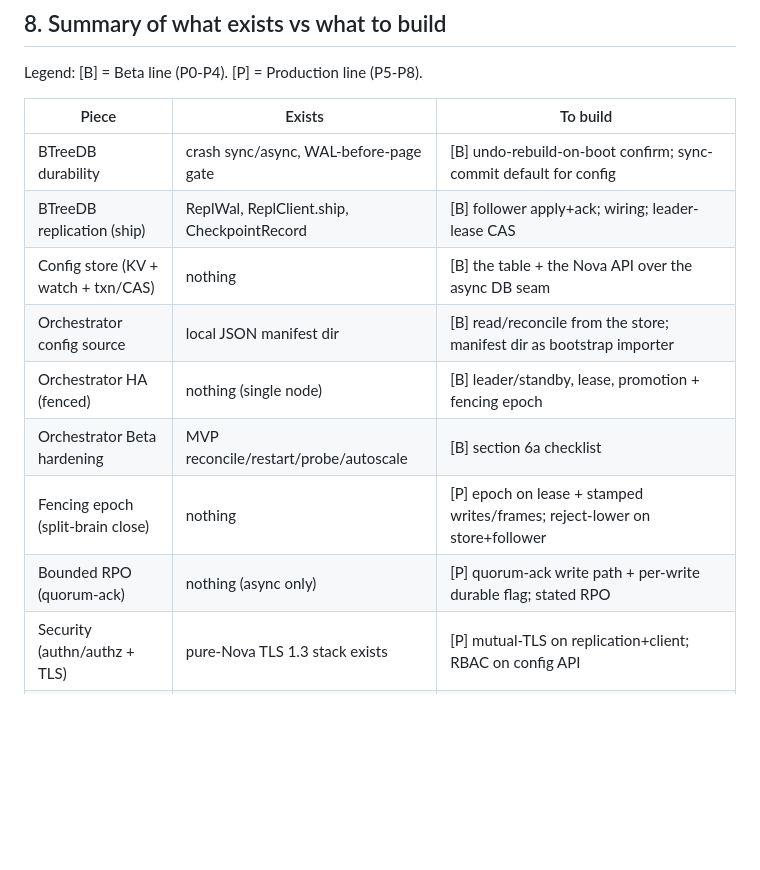
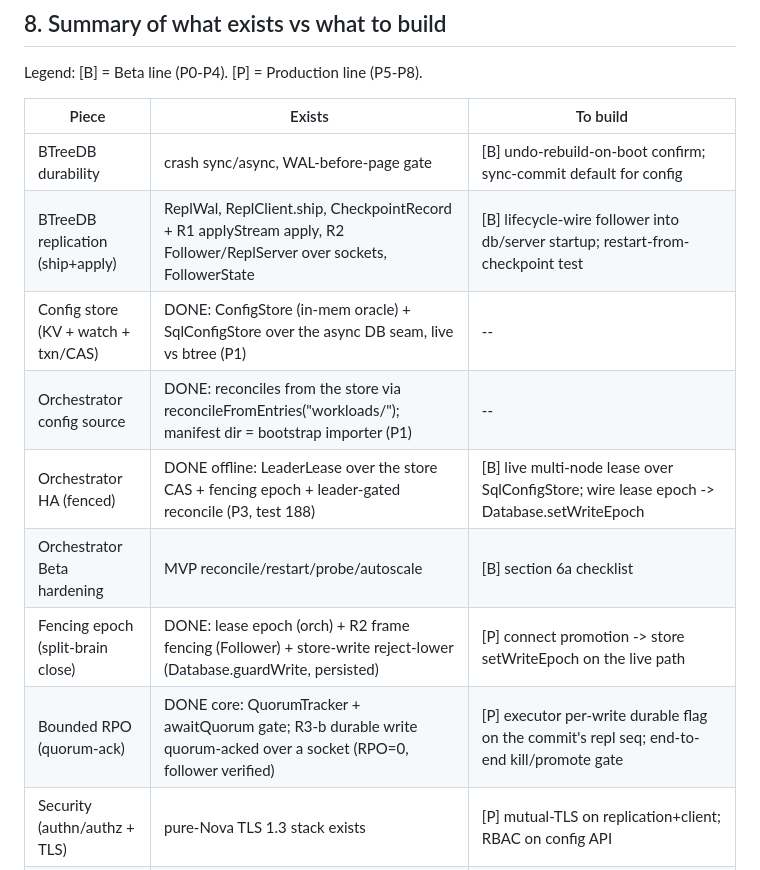
Before and after one commit to kamlesh-nb/nova-orchestrator, a Markdown page: docs/beta-config-store-design.md, the part around one of its changes. GitHub-like rendering; blank space fills up the shorter version.

```diff
--- a/docs/beta-config-store-design.md
+++ b/docs/beta-config-store-design.md
@@ -285,13 +316,13 @@ Legend: [B] = Beta line (P0-P4). [P] = Production line (P5-P8).
 | Piece | Exists | To build |
 |---|---|---|
 | BTreeDB durability | crash sync/async, WAL-before-page gate | [B] undo-rebuild-on-boot confirm; sync-commit default for config |
-| BTreeDB replication (ship) | ReplWal, ReplClient.ship, CheckpointRecord | [B] follower apply+ack; wiring; leader-lease CAS |
-| Config store (KV + watch + txn/CAS) | nothing | [B] the table + the Nova API over the async DB seam |
-| Orchestrator config source | local JSON manifest dir | [B] read/reconcile from the store; manifest dir as bootstrap importer |
-| Orchestrator HA (fenced) | nothing (single node) | [B] leader/standby, lease, promotion + fencing epoch |
+| BTreeDB replication (ship+apply) | ReplWal, ReplClient.ship, CheckpointRecord + R1 applyStream apply, R2 Follower/ReplServer over sockets, FollowerState | [B] lifecycle-wire follower into db/server startup; restart-from-checkpoint test |
+| Config store (KV + watch + txn/CAS) | DONE: ConfigStore (in-mem oracle) + SqlConfigStore over the async DB seam, live vs btree (P1) | -- |
+| Orchestrator config source | DONE: reconciles from the store via reconcileFromEntries("workloads/"); manifest dir = bootstrap importer (P1) | -- |
+| Orchestrator HA (fenced) | DONE offline: LeaderLease over the store CAS + fencing epoch + leader-gated reconcile (P3, test 188) | [B] live multi-node lease over SqlConfigStore; wire lease epoch -> Database.setWriteEpoch |
 | Orchestrator Beta hardening | MVP reconcile/restart/probe/autoscale | [B] section 6a checklist |
-| Fencing epoch (split-brain close) | nothing | [P] epoch on lease + stamped writes/frames; reject-lower on store+follower |
-| Bounded RPO (quorum-ack) | nothing (async only) | [P] quorum-ack write path + per-write durable flag; stated RPO |
+| Fencing epoch (split-brain close) | DONE: lease epoch (orch) + R2 frame fencing (Follower) + store-write reject-lower (Database.guardWrite, persisted) | [P] connect promotion -> store setWriteEpoch on the live path |
+| Bounded RPO (quorum-ack) | DONE core: QuorumTracker + awaitQuorum gate; R3-b durable write quorum-acked over a socket (RPO=0, follower verified) | [P] executor per-write durable flag on the commit's repl seq; end-to-end kill/promote gate |
 | Security (authn/authz + TLS) | pure-Nova TLS 1.3 stack exists | [P] mutual-TLS on replication+client; RBAC on config API |
 | Backup / restore (PITR) | WAL + checkpoint exist | [P] consistent snapshot off-box; replay-to-seq restore |
 | Rolling upgrade + membership | nothing | [P] drain/promote/upgrade/rejoin; add/remove follower live |
```
Also changed, not shown: other parts of docs/beta-config-store-design.md (+36 -5 lines).
